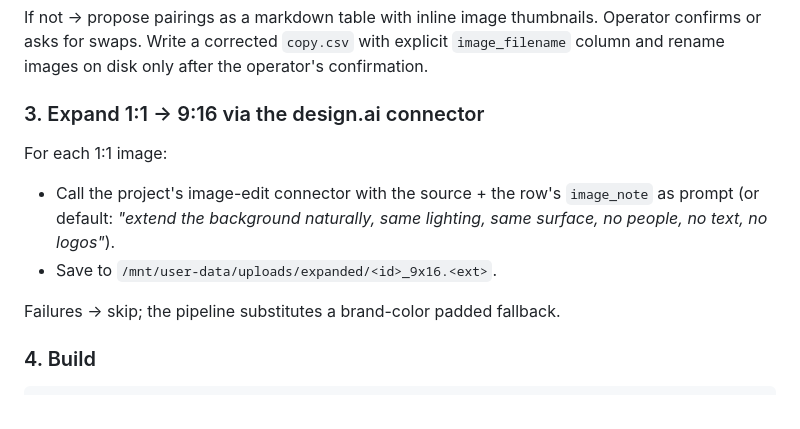
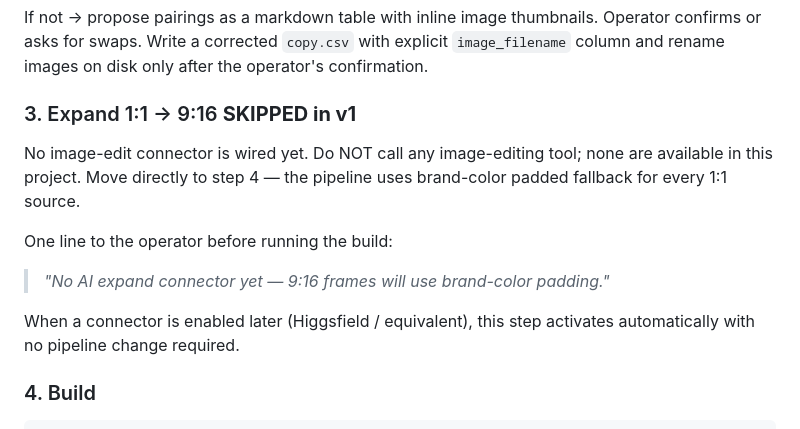
Before and after one commit to Ashishx777/AMA-Automation, a Markdown page: porcellia-ads-skill/SKILL.md, the part around the change. Rendered like a GitHub page.

```diff
--- a/porcellia-ads-skill/SKILL.md
+++ b/porcellia-ads-skill/SKILL.md
@@ -73,15 +73,17 @@ Operator confirms or asks for swaps. Write a corrected `copy.csv` with
 explicit `image_filename` column and rename images on disk only after the
 operator's confirmation.
 
-### 3. Expand 1:1 → 9:16 via the design.ai connector
+### 3. Expand 1:1 → 9:16  **SKIPPED in v1**
 
-For each 1:1 image:
-- Call the project's image-edit connector with the source + the row's
-  `image_note` as prompt (or default: *"extend the background naturally,
-  same lighting, same surface, no people, no text, no logos"*).
-- Save to `/mnt/user-data/uploads/expanded/<id>_9x16.<ext>`.
+No image-edit connector is wired yet. Do NOT call any image-editing tool;
+none are available in this project. Move directly to step 4 — the pipeline
+uses brand-color padded fallback for every 1:1 source.
 
-Failures → skip; the pipeline substitutes a brand-color padded fallback.
+One line to the operator before running the build:
+> *"No AI expand connector yet — 9:16 frames will use brand-color padding."*
+
+When a connector is enabled later (Higgsfield / equivalent), this step
+activates automatically with no pipeline change required.
 
 ### 4. Build
 
```
Also changed, not shown: PROJECT_INSTRUCTIONS.md (+15 -11 lines), README.md (+5 -2 lines).
